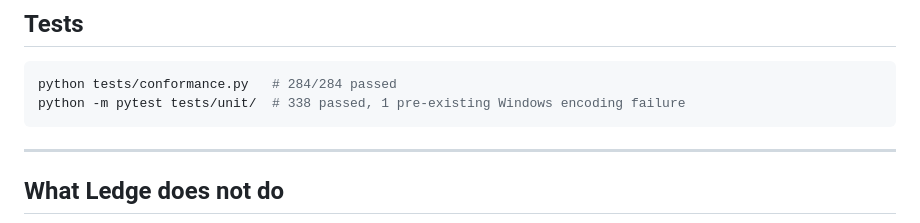
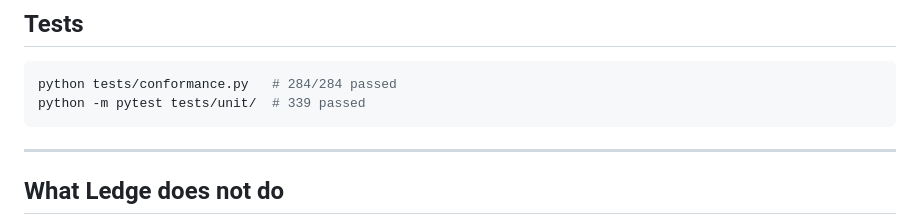
Before and after one commit to Mikhail-Balari/Ledge, a Markdown page: README.md, the part around the change. Drawn GitHub-style.

Commit message:
docs: update test count to 339

````diff
--- a/README.md
+++ b/README.md
@@ -373,7 +373,7 @@ For server deployments where users submit Ledge code: run inside Docker.
 
 ```bash
 python tests/conformance.py   # 284/284 passed
-python -m pytest tests/unit/  # 338 passed, 1 pre-existing Windows encoding failure
+python -m pytest tests/unit/  # 339 passed
 ```
 
 ---
````
